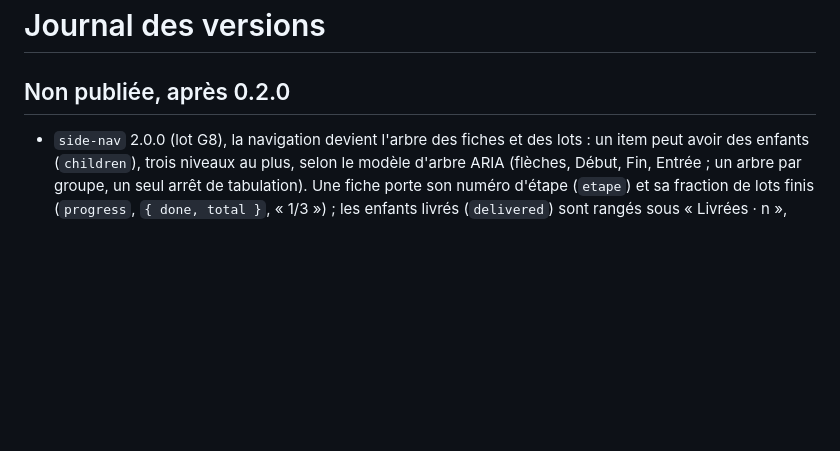
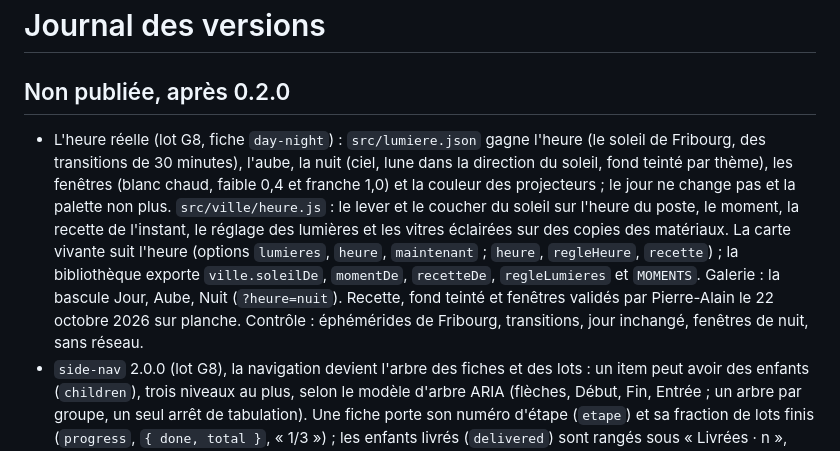
Before and after one commit to geekdesign27/gdc-maquettes, a Markdown page: CHANGELOG.md, the part around the change. Drawn GitHub-style; blank space fills up the shorter version.

```diff
--- a/CHANGELOG.md
+++ b/CHANGELOG.md
@@ -2,6 +2,7 @@
 
 ## Non publiée, après 0.2.0
 
+- L'heure réelle (lot G8, fiche `day-night`) : `src/lumiere.json` gagne l'heure (le soleil de Fribourg, des transitions de 30 minutes), l'aube, la nuit (ciel, lune dans la direction du soleil, fond teinté par thème), les fenêtres (blanc chaud, faible 0,4 et franche 1,0) et la couleur des projecteurs ; le jour ne change pas et la palette non plus. `src/ville/heure.js` : le lever et le coucher du soleil sur l'heure du poste, le moment, la recette de l'instant, le réglage des lumières et les vitres éclairées sur des copies des matériaux. La carte vivante suit l'heure (options `lumieres`, `heure`, `maintenant` ; `heure`, `regleHeure`, `recette`) ; la bibliothèque exporte `ville.soleilDe`, `momentDe`, `recetteDe`, `regleLumieres` et `MOMENTS`. Galerie : la bascule Jour, Aube, Nuit (`?heure=nuit`). Recette, fond teinté et fenêtres validés par Pierre-Alain le 22 octobre 2026 sur planche. Contrôle : éphémérides de Fribourg, transitions, jour inchangé, fenêtres de nuit, sans réseau.
 - `side-nav` 2.0.0 (lot G8), la navigation devient l'arbre des fiches et des lots : un item peut avoir des enfants (`children`), trois niveaux au plus, selon le modèle d'arbre ARIA (flèches, Début, Fin, Entrée ; un arbre par groupe, un seul arrêt de tabulation). Une fiche porte son numéro d'étape (`etape`) et sa fraction de lots finis (`progress`, `{ done, total }`, « 1/3 ») ; les enfants livrés (`delivered`) sont rangés sous « Livrées · n », toujours consultables. La recherche trouve aussi un lot et ouvre ses parents. Entrées `expanded` (ses changements s'appliquent, le reste est à l'utilisateur) et `highlight` ; `gdc-select` rend aussi `detail.ref`, et l'arbre émet `gdc-hover` (`ctx.hoverLink`). « Livrées · n » et l'étage d'une application existante ne s'allument que pour leur application ou leurs propres fiches. Sur téléphone, la rangée de pastilles montre le premier niveau ; le bâtiment choisi ouvre une deuxième rangée avec ses fiches. Fiche validée par Pierre-Alain le 21 octobre 2026 ; décisions du 22 octobre 2026 : `delivered`, `progress` en `{ done, total }`, un identifiant unique dans tout l'arbre (celui d'un lot composé par GDC, `fiche/lot`). Page `/interface.html` : l'arbre tiré des séquences de GDC, et la colonne de droite du banc du survol partagé est la vraie navigation.
 - `building-interior` 2.0.0 (lot G8) : la vue micro d'un étage ouvert, une fiche, avec une pièce par lot (`data.rooms`, `{ id, state, trades }`) et l'enveloppe de l'étage (`data.floor.stage`, les huit stades de `building`) : traçage de l'emprise en plot, dalle à nu, attentes d'armatures en fondations, poteaux et garde-corps de rive en structure (la pièce d'un lot fini se ferme en brique), brique à baies brutes, fenêtres posées, crépi. Six aspects de pièce : `todo` vide, `preparing` traçage des cloisons et attentes, `building` en travaux, `finishing` crépi et parquet à moitié posé, `done` finie, `defect` rouverte jusqu'à la brique. Groupes `ROOM_n` (`userData.room = { index, id }`) pour le survol. `BLD_INTERIOR_A_v002` : `FLOOR_MARK`, `SERVICE_STUBS`, `PLANK_STACK`. La traduction de la phase du lot en aspect est dans `src/etages.js` (`roomState`, `roomsFromPieces`). Fiche validée par Pierre-Alain le 21 octobre 2026, décisions du 22 octobre 2026 (défaut seulement avec le lot, agents sans pièce sur le palier, `abandonne` vide, `lecon`, `deploie` et `retour` finies). Contrôle : données d'essai `floor` et pièces aux nouveaux aspects.
 - Carte vivante, le camion de livraison (retour de Pierre-Alain du 22 octobre 2026) : il roule benne baissée et ne la lève qu'une fois garé ; virages en arc, accélération et freinage, cap qui tourne sans à-coup ; il recule hors de sa place avant de repartir. Contrôle : jamais la benne levée en roulant, garé benne levée, retiré après son départ.
```
Also changed, not shown: docs/direction-artistique.md (+1 -0 lines), docs/ville.md (+2 -0 lines).
